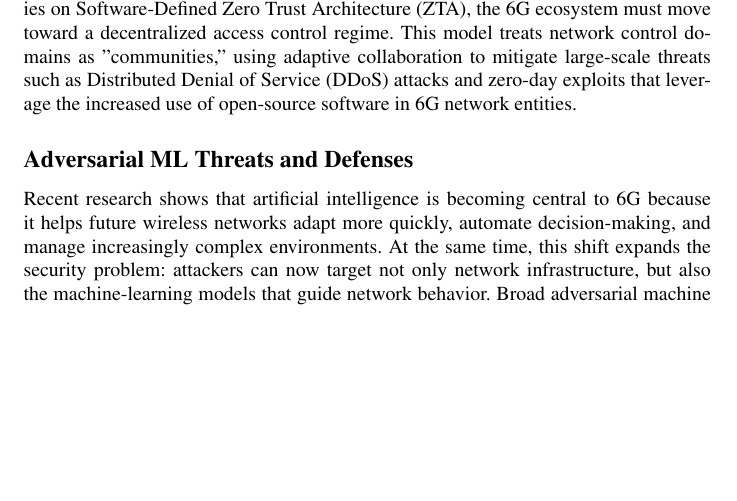
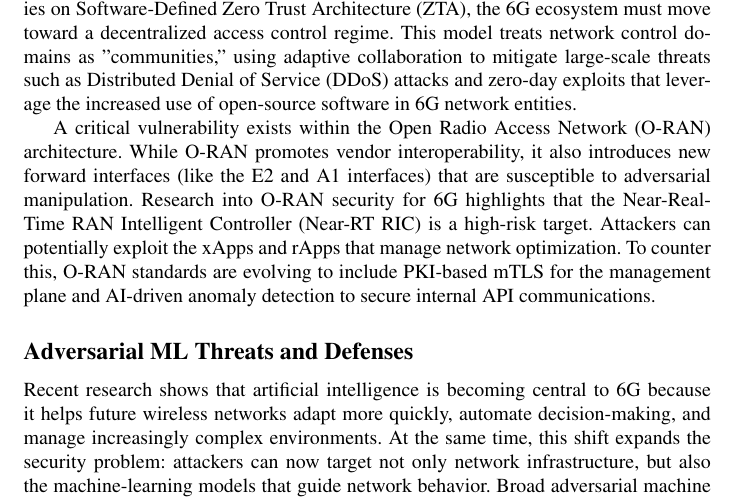
Before and after one commit to kelsiei/team-4-wireless-project, a LaTeX paper (paper/main.tex): part of page 2 of 22, cut so that both start at the same text, the shorter picture padded with empty space. Compiled offline with pdfLaTeX; a LaTeX package or settings file that is missing is left out.

Commit message:
Enhance section on O-RAN security in 6G
Added discussion on O-RAN security vulnerabilities and mitigation strategies.

```diff
--- a/paper/main.tex
+++ b/paper/main.tex
@@ -172,6 +172,8 @@ A significant portion of our analysis is dedicated to emerging defense framework
 \subsection{Zero Trust, O-RAN Security, and AI-Based Communication}
 
 The transition to 6G introduces a degree of openness and heterogeneity that renders traditional "castle-and-moat" security perimeters obsolete. As established in recent studies on Software-Defined Zero Trust Architecture (ZTA), the 6G ecosystem must move toward a decentralized access control regime. This model treats network control domains as "communities," using adaptive collaboration to mitigate large-scale threats such as Distributed Denial of Service (DDoS) attacks and zero-day exploits that leverage the increased use of open-source software in 6G network entities.
+
+A critical vulnerability exists within the Open Radio Access Network (O-RAN) architecture. While O-RAN promotes vendor interoperability, it also introduces new forward interfaces (like the E2 and A1 interfaces) that are susceptible to adversarial manipulation. Research into O-RAN security for 6G highlights that the Near-Real-Time RAN Intelligent Controller (Near-RT RIC) is a high-risk target. Attackers can potentially exploit the xApps and rApps that manage network optimization. To counter this, O-RAN standards are evolving to include PKI-based mTLS for the management plane and AI-driven anomaly detection to secure internal API communications.
 
 
 %%% -----------------------------------------------------
```
